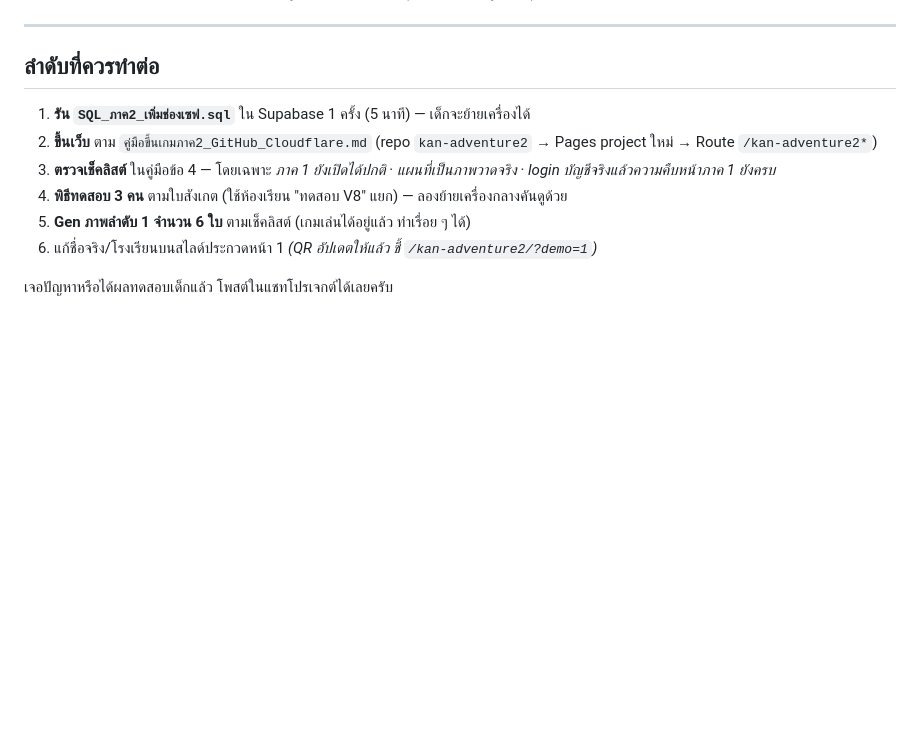
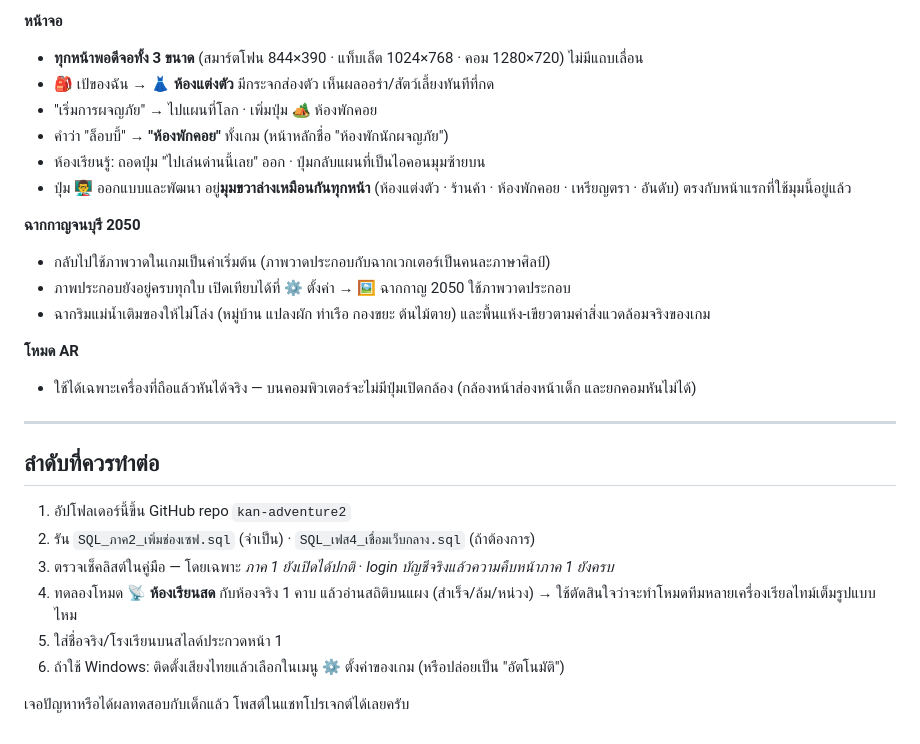
Before and after one commit to natury01/kan-adventure2, a Markdown page: README.md, the part around one of its changes. Drawn GitHub-style; blank space fills up the shorter version.

```diff
--- a/README.md
+++ b/README.md
@@ -83,13 +127,29 @@ V.8 เปลี่ยนรูปแบบเกมทั้งหมด (ด
+**หน้าจอ**
+- **ทุกหน้าพอดีจอทั้ง 3 ขนาด** (สมาร์ตโฟน 844×390 · แท็บเล็ต 1024×768 · คอม 1280×720) ไม่มีแถบเลื่อน
+- 🎒 เป้ของฉัน → **👗 ห้องแต่งตัว** มีกระจกส่องตัว เห็นผลออร่า/สัตว์เลี้ยงทันทีที่กด
+- "เริ่มการผจญภัย" → ไปแผนที่โลก · เพิ่มปุ่ม 🏕️ ห้องพักคอย
+- คำว่า "ล็อบบี้" → **"ห้องพักคอย"** ทั้งเกม (หน้าหลักชื่อ "ห้องพักนักผจญภัย")
+- ห้องเรียนรู้: ถอดปุ่ม "ไปเล่นด่านนี้เลย" ออก · ปุ่มกลับแผนที่เป็นไอคอนมุมซ้ายบน
+- ปุ่ม 👨‍🏫 ออกแบบและพัฒนา อยู่**มุมขวาล่างเหมือนกันทุกหน้า** (ห้องแต่งตัว · ร้านค้า · ห้องพักคอย · เหรียญตรา · อันดับ) ตรงกับหน้าแรกที่ใช้มุมนี้อยู่แล้ว
+
+**ฉากกาญจนบุรี 2050**
+- กลับไปใช้ภาพวาดในเกมเป็นค่าเริ่มต้น (ภาพวาดประกอบกับฉากเวกเตอร์เป็นคนละภาษาศิลป์)
+- ภาพประกอบยังอยู่ครบทุกใบ เปิดเทียบได้ที่ ⚙️ ตั้งค่า → 🖼️ ฉากกาญ 2050 ใช้ภาพวาดประกอบ
+- ฉากริมแม่น้ำเติมของให้ไม่โล่ง (หมู่บ้าน แปลงผัก ท่าเรือ กองขยะ ต้นไม้ตาย) และพื้นแห้ง-เขียวตามค่าสิ่งแวดล้อมจริงของเกม
+
+**โหมด AR**
+- ใช้ได้เฉพาะเครื่องที่ถือแล้วหันได้จริง — บนคอมพิวเตอร์จะไม่มีปุ่มเปิดกล้อง (กล้องหน้าส่องหน้าเด็ก และยกคอมหันไม่ได้)
 
 ---
 
 ## ลำดับที่ควรทำต่อ
 
-1. **รัน `SQL_ภาค2_เพิ่มช่องเซฟ.sql`** ใน Supabase 1 ครั้ง (5 นาที) — เด็กจะย้ายเครื่องได้
-2. **ขึ้นเว็บ** ตาม `คู่มือขึ้นเกมภาค2_GitHub_Cloudflare.md` (repo `kan-adventure2` → Pages project ใหม่ → Route `/kan-adventure2*`)
-3. **ตรวจเช็คลิสต์** ในคู่มือข้อ 4 — โดยเฉพาะ *ภาค 1 ยังเปิดได้ปกติ* · *แผนที่เป็นภาพวาดจริง* · *login บัญชีจริงแล้วความคืบหน้าภาค 1 ยังครบ*
-4. **พิธีทดสอบ 3 คน** ตามใบสังเกต (ใช้ห้องเรียน "ทดสอบ V8" แยก) — ลองย้ายเครื่องกลางคันดูด้วย
-5. **Gen ภาพลำดับ 1 จำนวน 6 ใบ** ตามเช็คลิสต์ (เกมเล่นได้อยู่แล้ว ทำเรื่อย ๆ ได้)
-6. แก้ชื่อจริง/โรงเรียนบนสไลด์ประกวดหน้า 1 *(QR อัปเดตให้แล้ว ชี้ `/kan-adventure2/?demo=1`)*
+1. อัปโฟลเดอร์นี้ขึ้น GitHub repo `kan-adventure2`
+2. รัน `SQL_ภาค2_เพิ่มช่องเซฟ.sql` (จำเป็น) · `SQL_เฟส4_เชื่อมเว็บกลาง.sql` (ถ้าต้องการ)
+3. ตรวจเช็คลิสต์ในคู่มือ — โดยเฉพาะ *ภาค 1 ยังเปิดได้ปกติ* · *login บัญชีจริงแล้วความคืบหน้าภาค 1 ยังครบ*
+4. ทดลองโหมด 📡 **ห้องเรียนสด** กับห้องจริง 1 คาบ แล้วอ่านสถิติบนแผง (สำเร็จ/ล้ม/หน่วง)
+   → ใช้ตัดสินใจว่าจะทำโหมดทีมหลายเครื่องเรียลไทม์เต็มรูปแบบไหม
+5. ใส่ชื่อจริง/โรงเรียนบนสไลด์ประกวดหน้า 1
+6. ถ้าใช้ Windows: ติดตั้งเสียงไทยแล้วเลือกในเมนู ⚙️ ตั้งค่าของเกม (หรือปล่อยเป็น "อัตโนมัติ")
 
-เจอปัญหาหรือได้ผลทดสอบเด็กแล้ว โพสต์ในแชทโปรเจกต์ได้เลยครับ
+เจอปัญหาหรือได้ผลทดสอบกับเด็กแล้ว โพสต์ในแชทโปรเจกต์ได้เลยครับ
```
Also changed, not shown: other parts of README.md (+104 -60 lines).
